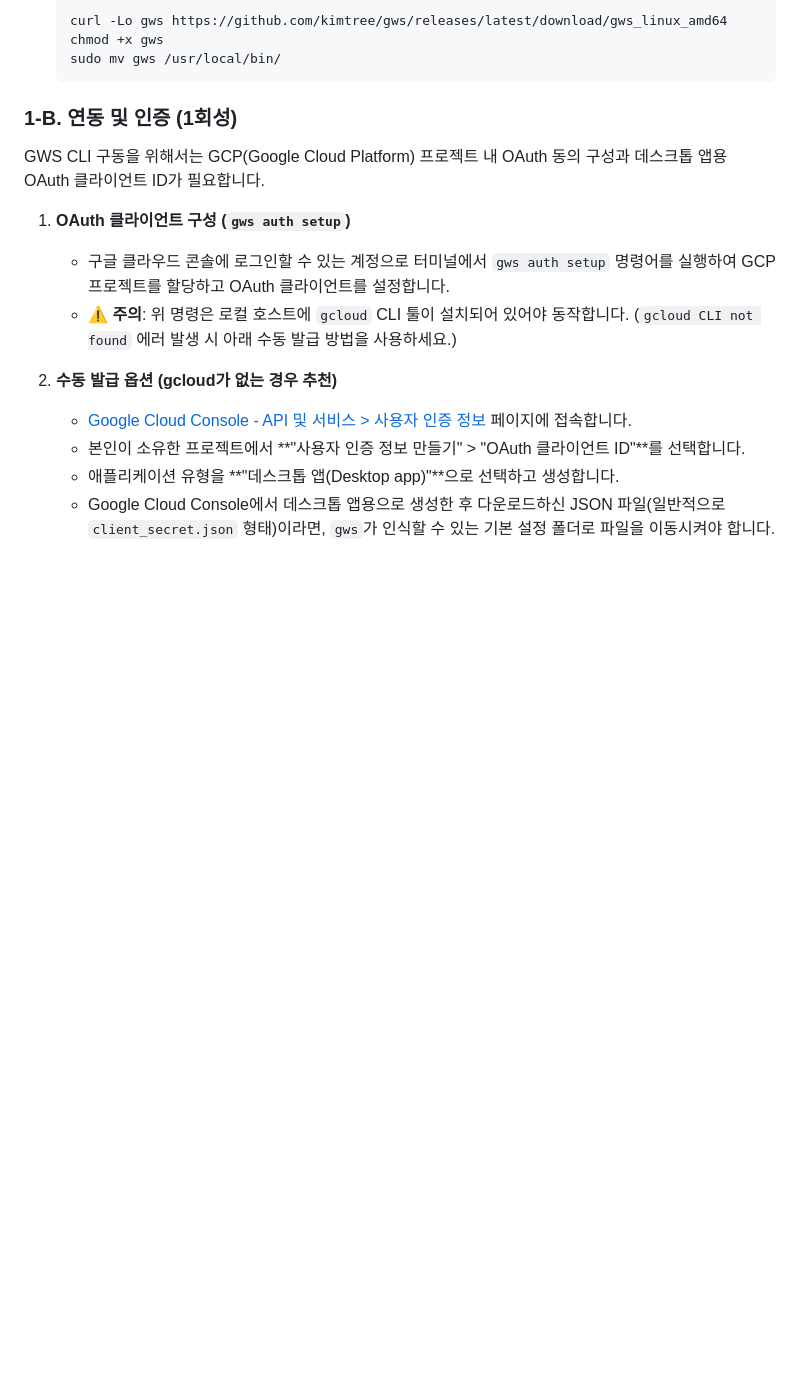
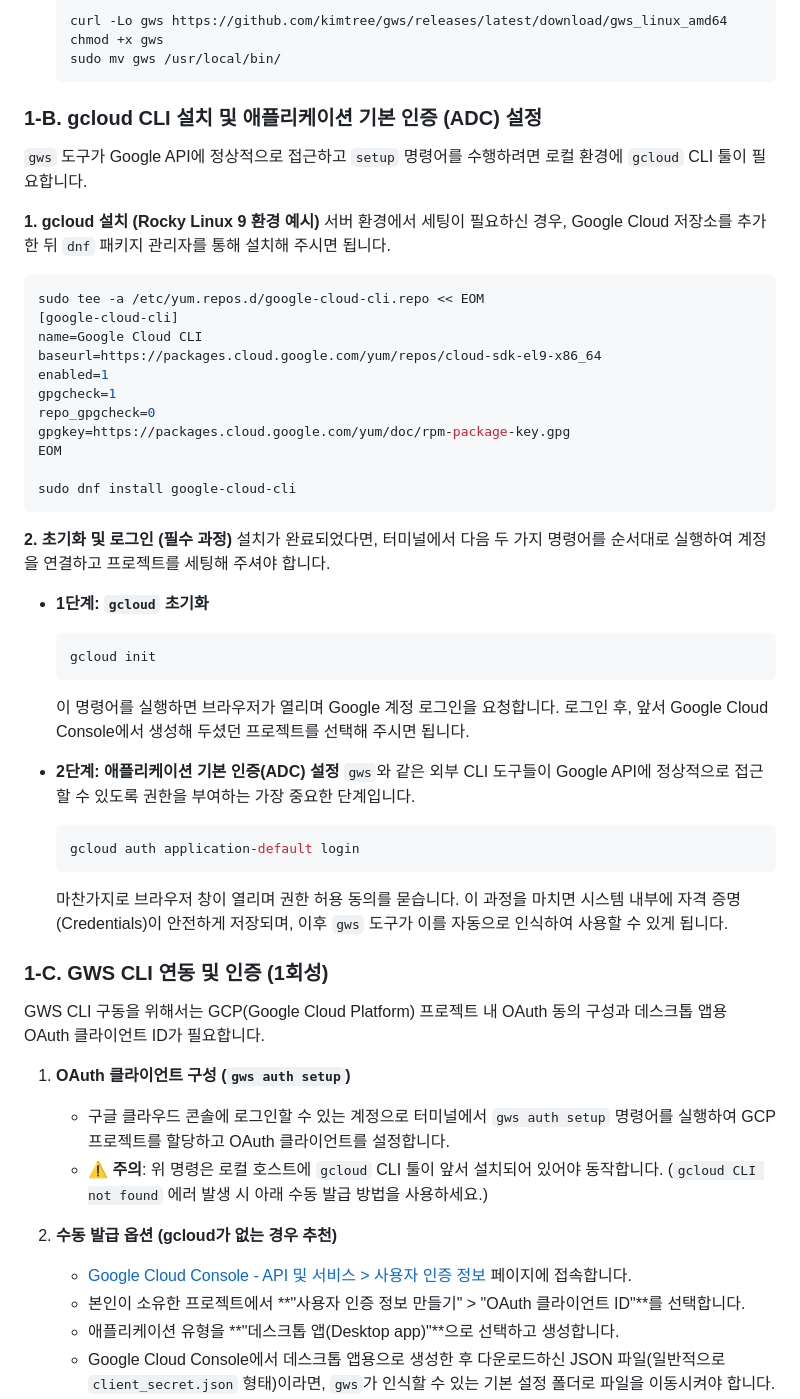
Before and after one commit to SaAkSin/arti-ops, a Markdown page: docs/gws_guide.md, the part around the change. Drawn GitHub-style; blank space fills up the shorter version.

Commit message:
docs: Rocky Linux 9용 gcloud CLI 설치 및 ADC(Application Default Credentials) 설정 가이드 추가

````diff
--- a/docs/gws_guide.md
+++ b/docs/gws_guide.md
@@ -14,12 +14,47 @@
   sudo mv gws /usr/local/bin/
   ```
 
-### 1-B. 연동 및 인증 (1회성)
+### 1-B. gcloud CLI 설치 및 애플리케이션 기본 인증 (ADC) 설정
+`gws` 도구가 Google API에 정상적으로 접근하고 `setup` 명령어를 수행하려면 로컬 환경에 `gcloud` CLI 툴이 필요합니다.
+
+**1. gcloud 설치 (Rocky Linux 9 환경 예시)**
+서버 환경에서 세팅이 필요하신 경우, Google Cloud 저장소를 추가한 뒤 `dnf` 패키지 관리자를 통해 설치해 주시면 됩니다.
+```bash
+sudo tee -a /etc/yum.repos.d/google-cloud-cli.repo << EOM
+[google-cloud-cli]
+name=Google Cloud CLI
+baseurl=https://packages.cloud.google.com/yum/repos/cloud-sdk-el9-x86_64
+enabled=1
+gpgcheck=1
+repo_gpgcheck=0
+gpgkey=https://packages.cloud.google.com/yum/doc/rpm-package-key.gpg
+EOM
+
+sudo dnf install google-cloud-cli
+```
+
+**2. 초기화 및 로그인 (필수 과정)**
+설치가 완료되었다면, 터미널에서 다음 두 가지 명령어를 순서대로 실행하여 계정을 연결하고 프로젝트를 세팅해 주셔야 합니다.
+
+* **1단계: `gcloud` 초기화**
+  ```bash
+  gcloud init
+  ```
+  이 명령어를 실행하면 브라우저가 열리며 Google 계정 로그인을 요청합니다. 로그인 후, 앞서 Google Cloud Console에서 생성해 두셨던 프로젝트를 선택해 주시면 됩니다.
+
+* **2단계: 애플리케이션 기본 인증(ADC) 설정**
+  `gws`와 같은 외부 CLI 도구들이 Google API에 정상적으로 접근할 수 있도록 권한을 부여하는 가장 중요한 단계입니다.
+  ```bash
+  gcloud auth application-default login
+  ```
+  마찬가지로 브라우저 창이 열리며 권한 허용 동의를 묻습니다. 이 과정을 마치면 시스템 내부에 자격 증명(Credentials)이 안전하게 저장되며, 이후 `gws` 도구가 이를 자동으로 인식하여 사용할 수 있게 됩니다.
+
+### 1-C. GWS CLI 연동 및 인증 (1회성)
 GWS CLI 구동을 위해서는 GCP(Google Cloud Platform) 프로젝트 내 OAuth 동의 구성과 데스크톱 앱용 OAuth 클라이언트 ID가 필요합니다.
 
 1. **OAuth 클라이언트 구성 (`gws auth setup`)**
    - 구글 클라우드 콘솔에 로그인할 수 있는 계정으로 터미널에서 `gws auth setup` 명령어를 실행하여 GCP 프로젝트를 할당하고 OAuth 클라이언트를 설정합니다.
-   - ⚠️ **주의**: 위 명령은 로컬 호스트에 `gcloud` CLI 툴이 설치되어 있어야 동작합니다. (`gcloud CLI not found` 에러 발생 시 아래 수동 발급 방법을 사용하세요.)
+   - ⚠️ **주의**: 위 명령은 로컬 호스트에 `gcloud` CLI 툴이 앞서 설치되어 있어야 동작합니다. (`gcloud CLI not found` 에러 발생 시 아래 수동 발급 방법을 사용하세요.)
 
 2. **수동 발급 옵션 (gcloud가 없는 경우 추천)**
    - [Google Cloud Console - API 및 서비스 > 사용자 인증 정보](https://console.cloud.google.com/apis/credentials) 페이지에 접속합니다.
````
